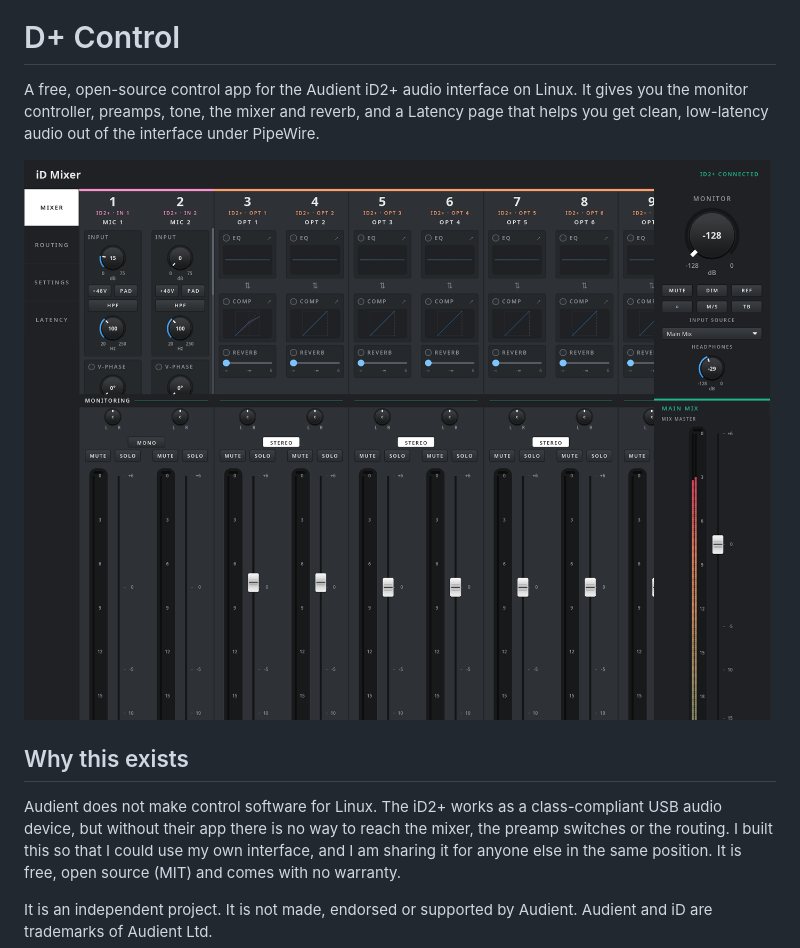
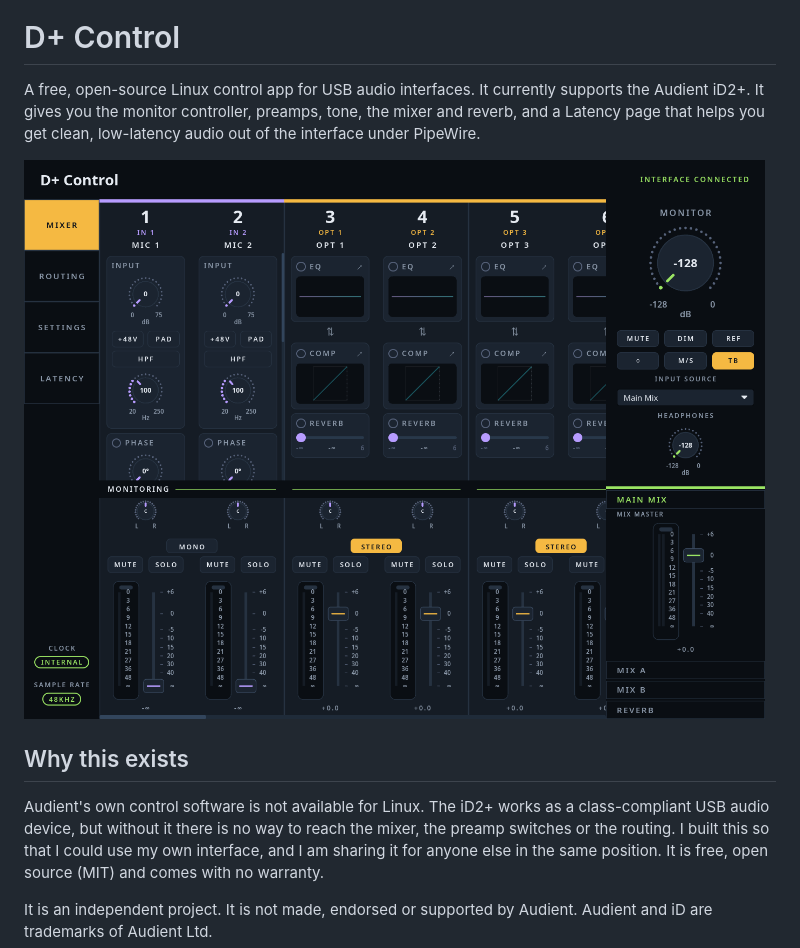
Before and after one commit to Kerf-Audio/idctl, a Markdown page: README.md, the part around one of its changes. Rendered like a GitHub page; pictures changed too: docs/images/mixer.png.

```diff
--- a/README.md
+++ b/README.md
@@ -2,8 +2,8 @@
 
 # D+ Control
 
-A free, open-source control app for the Audient iD2+ audio interface on
-Linux. It gives you the monitor controller, preamps, tone, the mixer and
+A free, open-source Linux control app for USB audio interfaces. It
+currently supports the Audient iD2+. It gives you the monitor controller, preamps, tone, the mixer and
 reverb, and a Latency page that helps you get clean, low-latency audio out
 of the interface under PipeWire.
 
@@ -11,8 +11,8 @@ of the interface under PipeWire.
 
 ## Why this exists
 
-Audient does not make control software for Linux. The iD2+ works as a
-class-compliant USB audio device, but without their app there is no way to
+Audient's own control software is not available for Linux. The iD2+ works
+as a class-compliant USB audio device, but without it there is no way to
 reach the mixer, the preamp switches or the routing. I built this so that I
 could use my own interface, and I am sharing it for anyone else in the same
 position. It is free, open source (MIT) and comes with no warranty.
```
Also changed, not shown: other parts of README.md (+2 -2 lines), docs/images/latency.png, docs/images/routing.png, docs/images/settings.png, 15 other files.
